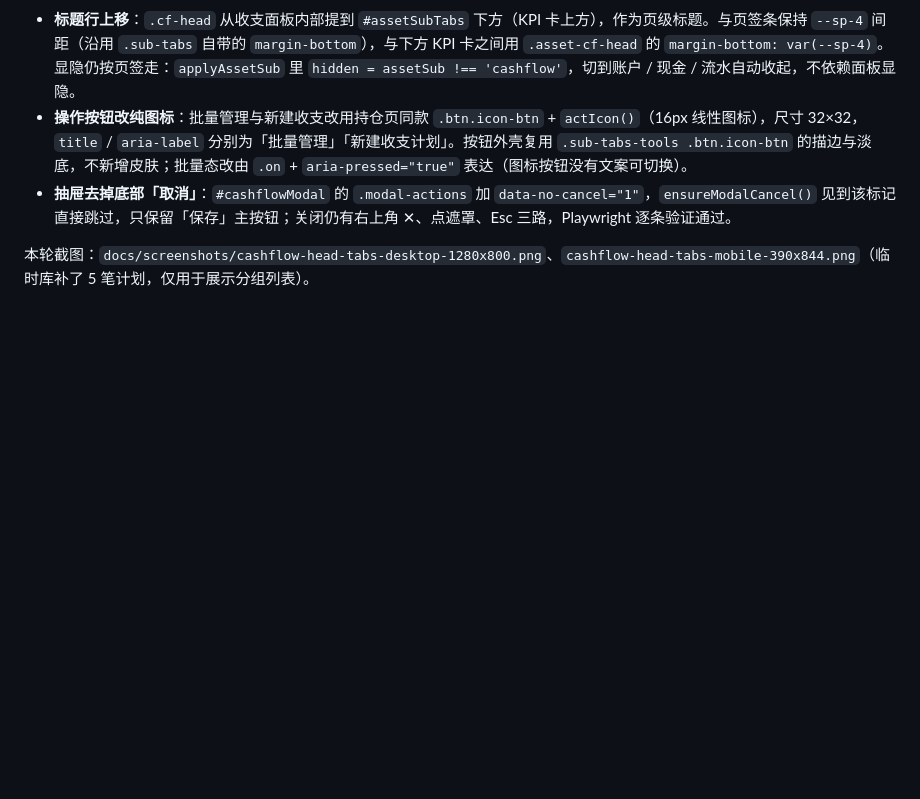
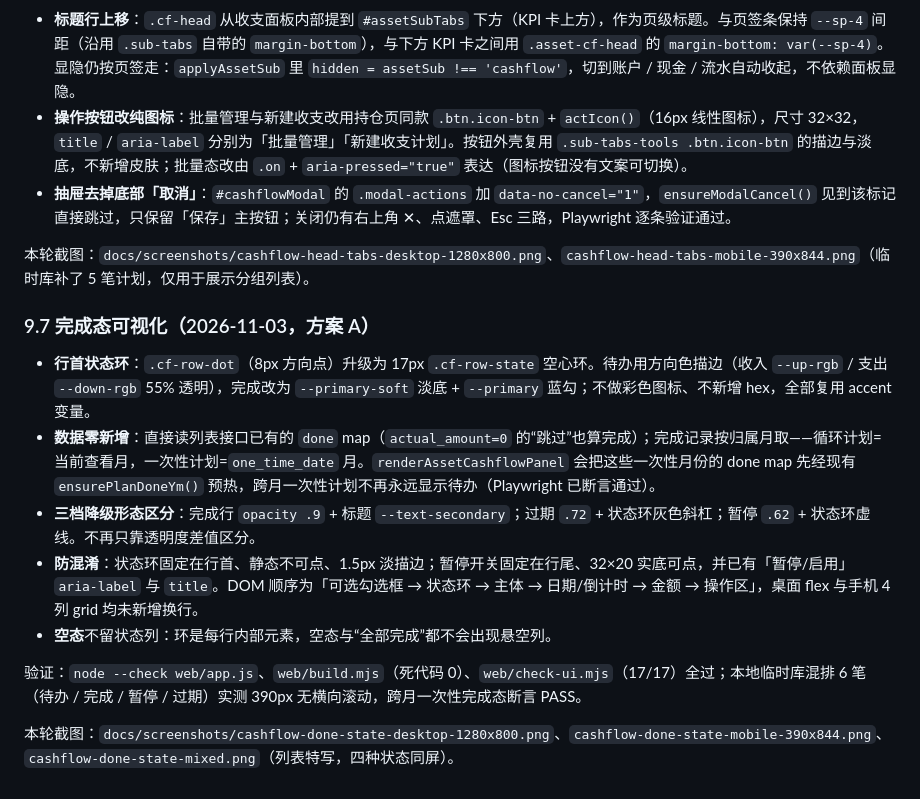
Before and after one commit to w1570187062/my-portfolio-hub, a Markdown page: docs/收支计划改版方案.md, the part around the change. GitHub-like rendering; blank space fills up the shorter version.

Commit message:
文档：记录收支计划完成态状态环方案与三种状态截图

```diff
--- a/docs/收支计划改版方案.md
+++ b/docs/收支计划改版方案.md
@@ -217,3 +217,15 @@
 - **抽屉去掉底部「取消」**：`#cashflowModal` 的 `.modal-actions` 加 `data-no-cancel="1"`，`ensureModalCancel()` 见到该标记直接跳过，只保留「保存」主按钮；关闭仍有右上角 ✕、点遮罩、Esc 三路，Playwright 逐条验证通过。
 
 本轮截图：`docs/screenshots/cashflow-head-tabs-desktop-1280x800.png`、`cashflow-head-tabs-mobile-390x844.png`（临时库补了 5 笔计划，仅用于展示分组列表）。
+
+### 9.7 完成态可视化（2026-11-03，方案 A）
+
+- **行首状态环**：`.cf-row-dot`（8px 方向点）升级为 17px `.cf-row-state` 空心环。待办用方向色描边（收入 `--up-rgb` / 支出 `--down-rgb` 55% 透明），完成改为 `--primary-soft` 淡底 + `--primary` 蓝勾；不做彩色图标、不新增 hex，全部复用 accent 变量。
+- **数据零新增**：直接读列表接口已有的 `done` map（`actual_amount=0` 的“跳过”也算完成）；完成记录按归属月取——循环计划=当前查看月，一次性计划=`one_time_date` 月。`renderAssetCashflowPanel` 会把这些一次性月份的 done map 先经现有 `ensurePlanDoneYm()` 预热，跨月一次性计划不再永远显示待办（Playwright 已断言通过）。
+- **三档降级形态区分**：完成行 `opacity .9` + 标题 `--text-secondary`；过期 `.72` + 状态环灰色斜杠；暂停 `.62` + 状态环虚线。不再只靠透明度差值区分。
+- **防混淆**：状态环固定在行首、静态不可点、1.5px 淡描边；暂停开关固定在行尾、32×20 实底可点，并已有「暂停/启用」`aria-label` 与 `title`。DOM 顺序为「可选勾选框 → 状态环 → 主体 → 日期/倒计时 → 金额 → 操作区」，桌面 flex 与手机 4 列 grid 均未新增换行。
+- **空态**不留状态列：环是每行内部元素，空态与“全部完成”都不会出现悬空列。
+
+验证：`node --check web/app.js`、`web/build.mjs`（死代码 0）、`web/check-ui.mjs`（17/17）全过；本地临时库混排 6 笔（待办 / 完成 / 暂停 / 过期）实测 390px 无横向滚动，跨月一次性完成态断言 PASS。
+
+本轮截图：`docs/screenshots/cashflow-done-state-desktop-1280x800.png`、`cashflow-done-state-mobile-390x844.png`、`cashflow-done-state-mixed.png`（列表特写，四种状态同屏）。
```
Also changed, not shown: docs/screenshots/cashflow-done-state-desktop-1280x800.png (added), docs/screenshots/cashflow-done-state-mixed.png (added), docs/screenshots/cashflow-done-state-mobile-390x844.png (added).
